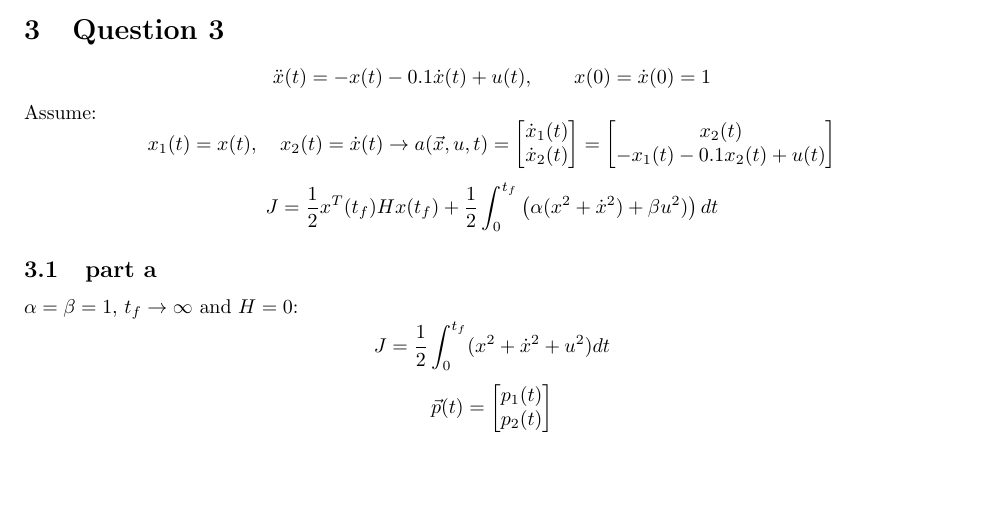
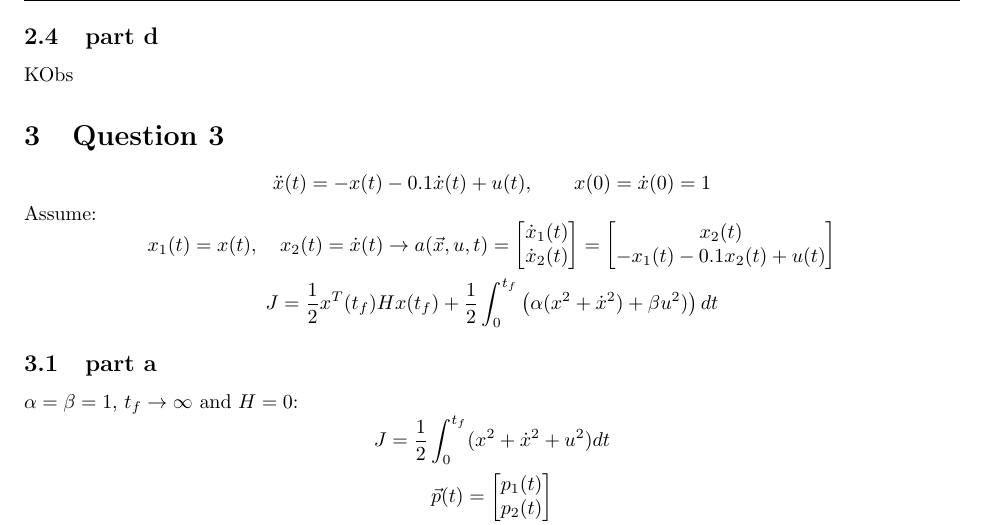
Before and after one commit to alibaniasad1999/Optimal-Control, a LaTeX problem sheet (HW/HW2/Report/main.tex): part of page 6 of 7, cut at the place of the change, the shorter picture padded with empty space. Compiled offline with pdfLaTeX.

Commit message:
add question 2 part d to main file

```diff
--- a/HW/HW2/Report/main.tex
+++ b/HW/HW2/Report/main.tex
@@ -45,6 +45,8 @@
 	\input{Q2/Q2_b}
 	\subsection{part c}
 	\input{Q2/Q2_c}
+	\subsection{part d}
+	\input{Q2/Q2_d}
 	\section{Question 3}
 	\input{Q3/Q3_base}
 	\subsection{part a}
```
Also changed, not shown: HW/HW2/Report/main.pdf.
